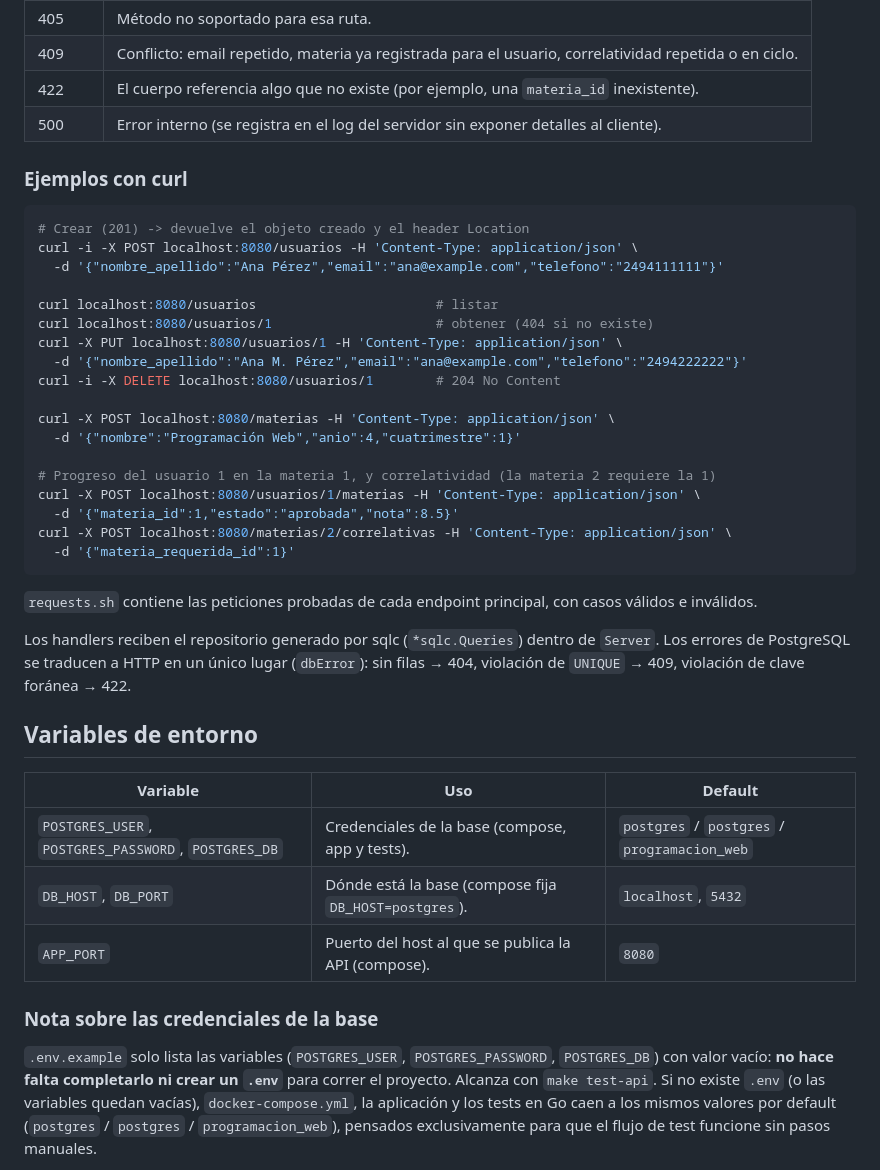
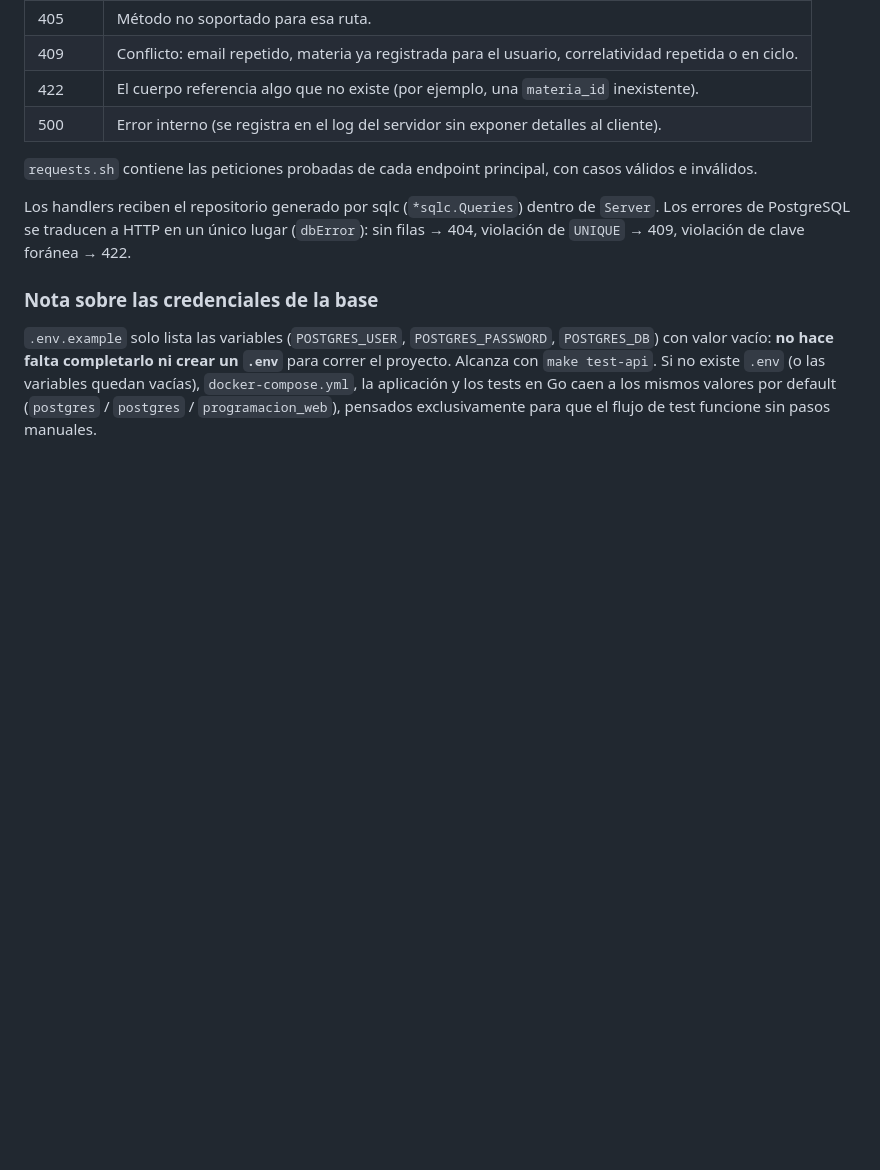
Before and after one commit to NachoLanfra/programacionWeb, a Markdown page: README.md, the part around the change. Drawn GitHub-style; blank space fills up the shorter version.

Commit message:
Actualizacion Readme

````diff
--- a/README.md
+++ b/README.md
@@ -129,28 +129,6 @@ Los errores devuelven `{"error": "mensaje"}`; las validaciones agregan el detall
 | 422    | El cuerpo referencia algo que no existe (por ejemplo, una `materia_id` inexistente).                     |
 | 500    | Error interno (se registra en el log del servidor sin exponer detalles al cliente).                      |
 
-### Ejemplos con curl
-
-```bash
-# Crear (201) -> devuelve el objeto creado y el header Location
-curl -i -X POST localhost:8080/usuarios -H 'Content-Type: application/json' \
-  -d '{"nombre_apellido":"Ana Pérez","email":"ana@example.com","telefono":"2494111111"}'
-
-curl localhost:8080/usuarios                       # listar
-curl localhost:8080/usuarios/1                     # obtener (404 si no existe)
-curl -X PUT localhost:8080/usuarios/1 -H 'Content-Type: application/json' \
-  -d '{"nombre_apellido":"Ana M. Pérez","email":"ana@example.com","telefono":"2494222222"}'
-curl -i -X DELETE localhost:8080/usuarios/1        # 204 No Content
-
-curl -X POST localhost:8080/materias -H 'Content-Type: application/json' \
-  -d '{"nombre":"Programación Web","anio":4,"cuatrimestre":1}'
-
-# Progreso del usuario 1 en la materia 1, y correlatividad (la materia 2 requiere la 1)
-curl -X POST localhost:8080/usuarios/1/materias -H 'Content-Type: application/json' \
-  -d '{"materia_id":1,"estado":"aprobada","nota":8.5}'
-curl -X POST localhost:8080/materias/2/correlativas -H 'Content-Type: application/json' \
-  -d '{"materia_requerida_id":1}'
-```
 
 `requests.sh` contiene las peticiones probadas de cada endpoint principal, con casos válidos e inválidos.
 
@@ -158,13 +136,6 @@ curl -X POST localhost:8080/materias/2/correlativas -H 'Content-Type: applicatio
 Los handlers reciben el repositorio generado por sqlc (`*sqlc.Queries`) dentro de `Server`. Los errores de PostgreSQL se
 traducen a HTTP en un único lugar (`dbError`): sin filas → 404, violación de `UNIQUE` → 409, violación de clave foránea → 422.
 
-## Variables de entorno
-
-| Variable                                            | Uso                                                   | Default                                      |
-|-----------------------------------------------------|-------------------------------------------------------|----------------------------------------------|
-| `POSTGRES_USER`, `POSTGRES_PASSWORD`, `POSTGRES_DB` | Credenciales de la base (compose, app y tests).       | `postgres` / `postgres` / `programacion_web` |
-| `DB_HOST`, `DB_PORT`                                | Dónde está la base (compose fija `DB_HOST=postgres`). | `localhost`, `5432`                          |
-| `APP_PORT`                                          | Puerto del host al que se publica la API (compose).   | `8080`                                       |
 
 ### Nota sobre las credenciales de la base
 
````
